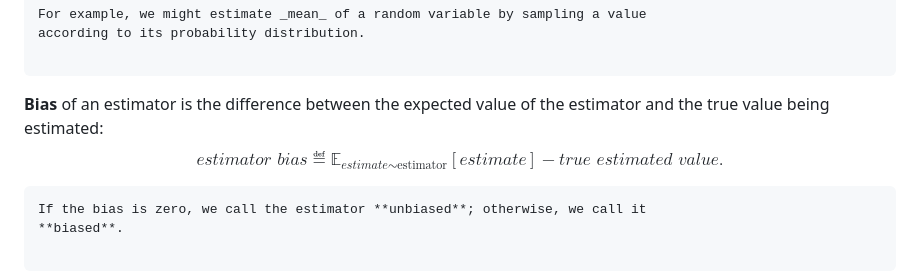
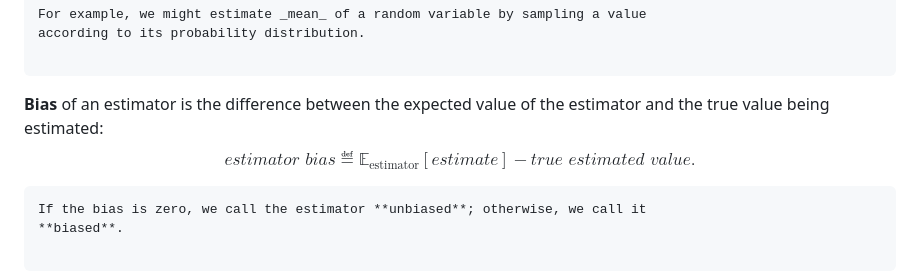
Before and after one commit to ufal/npfl129, a Markdown page: slides/02/02.md, the part around the change. Drawn GitHub-style.

Commit message:
Use consistent notation in the estimator bias definition.

```diff
--- a/slides/02/02.md
+++ b/slides/02/02.md
@@ -420,7 +420,7 @@ according to its probability distribution.
 ~~~
 **Bias** of an estimator is the difference between the expected value of the estimator
 and the true value being estimated:
-$$\textit{estimator~bias} ≝ 𝔼_{\textit{estimate}∼\textrm{estimator}}[\textit{estimate}] - \textit{true estimated value}.$$
+$$\textit{estimator~bias} ≝ 𝔼_{\textrm{estimator}}[\textit{estimate}] - \textit{true estimated value}.$$
 
 ~~~
 If the bias is zero, we call the estimator **unbiased**; otherwise, we call it
```
